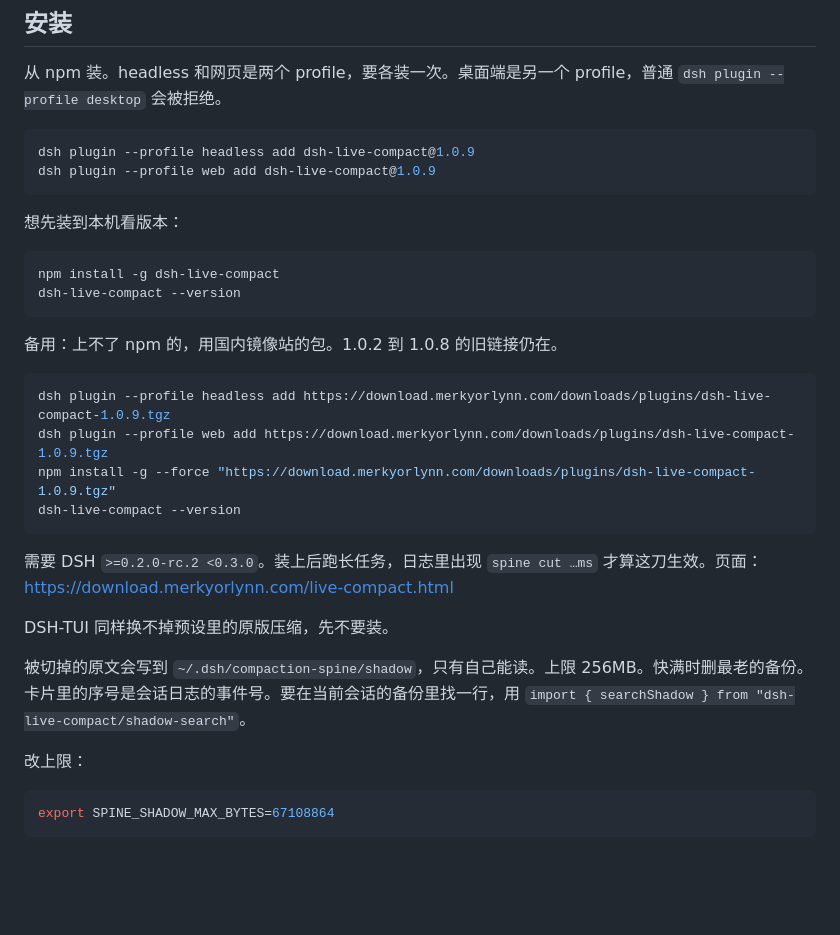
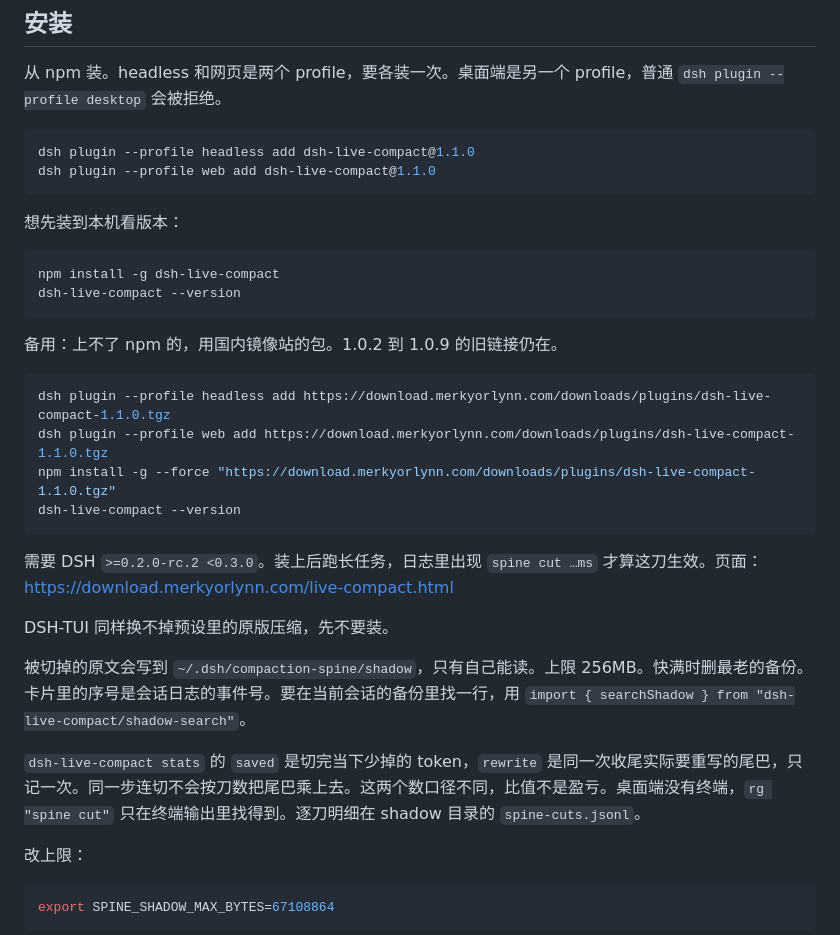
Before and after one commit to LOKOP10/dsh-live-compact, a Markdown page: README.md, the part around one of its changes. GitHub-like rendering; blank space fills up the shorter version.

````diff
--- a/README.md
+++ b/README.md
@@ -246,8 +259,8 @@ dsh-live-compact --version
 从 npm 装。headless 和网页是两个 profile，要各装一次。桌面端是另一个 profile，普通 `dsh plugin --profile desktop` 会被拒绝。
 
 ```sh
-dsh plugin --profile headless add dsh-live-compact@1.0.9
-dsh plugin --profile web add dsh-live-compact@1.0.9
+dsh plugin --profile headless add dsh-live-compact@1.1.0
+dsh plugin --profile web add dsh-live-compact@1.1.0
 ```
 
 想先装到本机看版本：
@@ -257,12 +270,12 @@ npm install -g dsh-live-compact
 dsh-live-compact --version
 ```
 
-备用：上不了 npm 的，用国内镜像站的包。1.0.2 到 1.0.8 的旧链接仍在。
+备用：上不了 npm 的，用国内镜像站的包。1.0.2 到 1.0.9 的旧链接仍在。
 
 ```sh
-dsh plugin --profile headless add https://download.merkyorlynn.com/downloads/plugins/dsh-live-compact-1.0.9.tgz
-dsh plugin --profile web add https://download.merkyorlynn.com/downloads/plugins/dsh-live-compact-1.0.9.tgz
-npm install -g --force "https://download.merkyorlynn.com/downloads/plugins/dsh-live-compact-1.0.9.tgz"
+dsh plugin --profile headless add https://download.merkyorlynn.com/downloads/plugins/dsh-live-compact-1.1.0.tgz
+dsh plugin --profile web add https://download.merkyorlynn.com/downloads/plugins/dsh-live-compact-1.1.0.tgz
+npm install -g --force "https://download.merkyorlynn.com/downloads/plugins/dsh-live-compact-1.1.0.tgz"
 dsh-live-compact --version
 ```
 
@@ -271,6 +284,8 @@ dsh-live-compact --version
 DSH-TUI 同样换不掉预设里的原版压缩，先不要装。
 
 被切掉的原文会写到 `~/.dsh/compaction-spine/shadow`，只有自己能读。上限 256MB。快满时删最老的备份。卡片里的序号是会话日志的事件号。要在当前会话的备份里找一行，用 `import { searchShadow } from "dsh-live-compact/shadow-search"`。
+
+`dsh-live-compact stats` 的 `saved` 是切完当下少掉的 token，`rewrite` 是同一次收尾实际要重写的尾巴，只记一次。同一步连切不会按刀数把尾巴乘上去。这两个数口径不同，比值不是盈亏。桌面端没有终端，`rg "spine cut"` 只在终端输出里找得到。逐刀明细在 shadow 目录的 `spine-cuts.jsonl`。
 
 改上限：
 
````
Also changed, not shown: other parts of README.md (+24 -11 lines), docs/slide-110-390.jpg (added), docs/slide-110-by-question.jpg (added), docs/slide-110-ds.jpg (added), docs/slide-110-glm.jpg (added), 8 other files.
